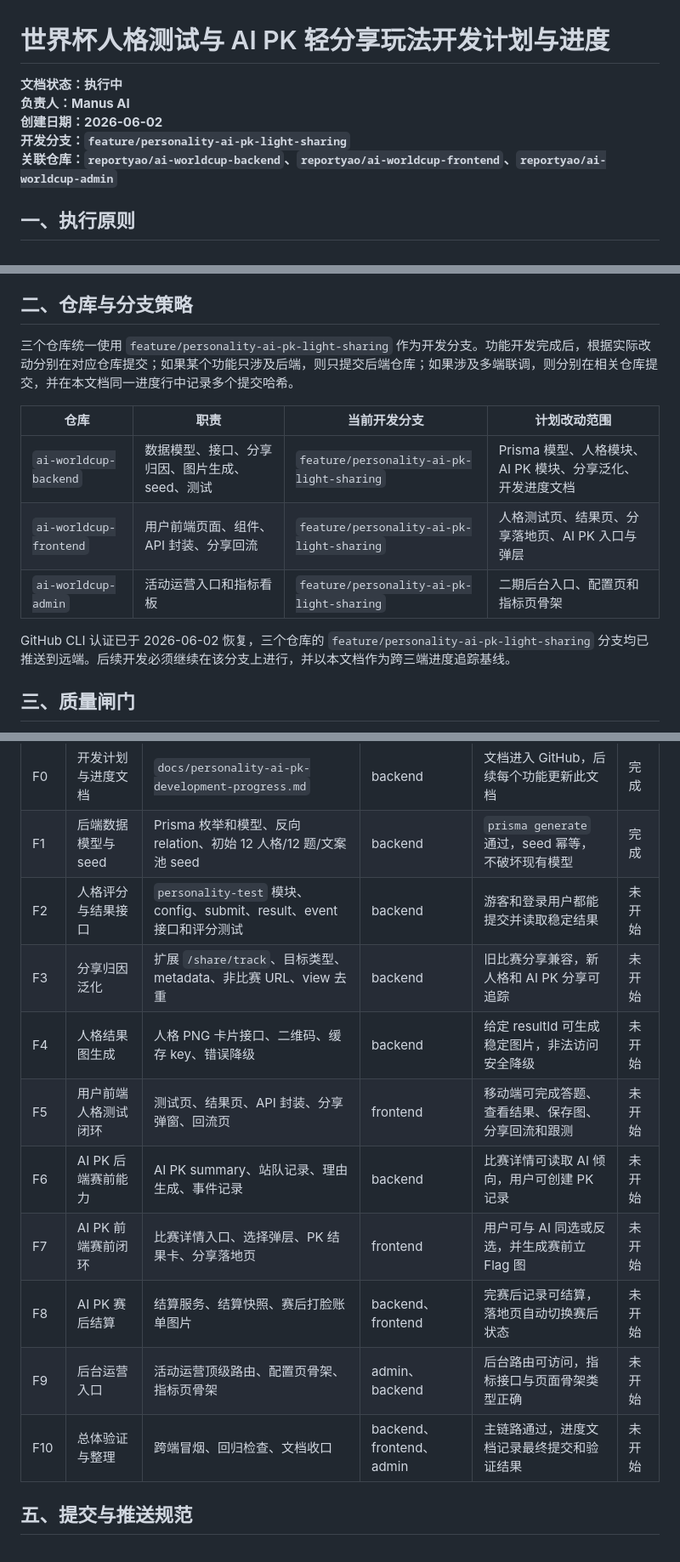
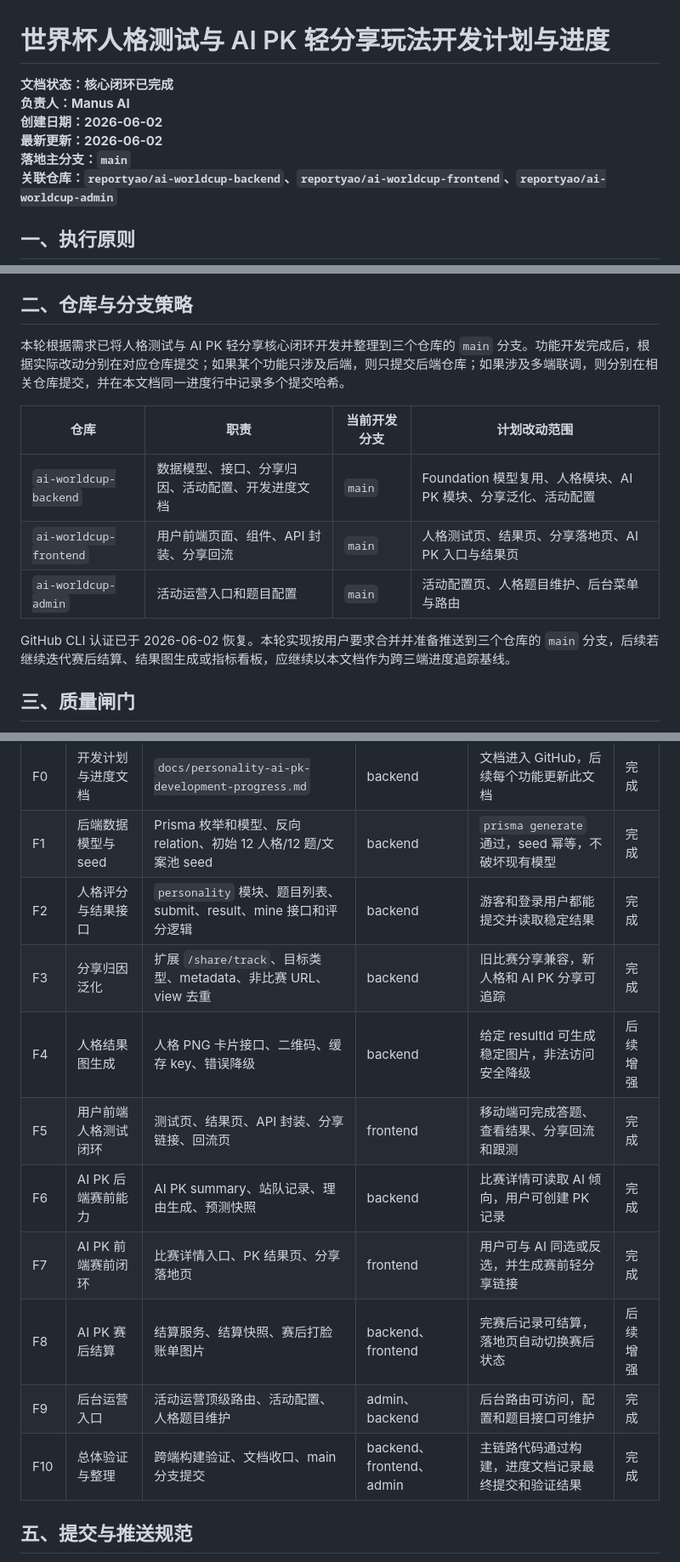
Before and after one commit to reportyao/ai-worldcup-backend, a Markdown page: docs/personality-ai-pk-development-progress.md, 3 parts joined by grey strips. Shown at 85% size. GitHub-like rendering.

```diff
--- a/docs/personality-ai-pk-development-progress.md
+++ b/docs/personality-ai-pk-development-progress.md
@@ -1,9 +1,10 @@
 # 世界杯人格测试与 AI PK 轻分享玩法开发计划与进度
 
-**文档状态：执行中**
+**文档状态：核心闭环已完成**
 **负责人：Manus AI**
 **创建日期：2026-06-02**
-**开发分支：`feature/personality-ai-pk-light-sharing`**
+**最新更新：2026-06-02**
+**落地主分支：`main`**
 **关联仓库：`reportyao/ai-worldcup-backend`、`reportyao/ai-worldcup-frontend`、`reportyao/ai-worldcup-admin`**
 
 ## 一、执行原则
@@ -14,15 +15,15 @@
 
 ## 二、仓库与分支策略
 
-三个仓库统一使用 `feature/personality-ai-pk-light-sharing` 作为开发分支。功能开发完成后，根据实际改动分别在对应仓库提交；如果某个功能只涉及后端，则只提交后端仓库；如果涉及多端联调，则分别在相关仓库提交，并在本文档同一进度行中记录多个提交哈希。
+本轮根据需求已将人格测试与 AI PK 轻分享核心闭环开发并整理到三个仓库的 `main` 分支。功能开发完成后，根据实际改动分别在对应仓库提交；如果某个功能只涉及后端，则只提交后端仓库；如果涉及多端联调，则分别在相关仓库提交，并在本文档同一进度行中记录多个提交哈希。
 
 | 仓库 | 职责 | 当前开发分支 | 计划改动范围 |
 |---|---|---|---|
-| `ai-worldcup-backend` | 数据模型、接口、分享归因、图片生成、seed、测试 | `feature/personality-ai-pk-light-sharing` | Prisma 模型、人格模块、AI PK 模块、分享泛化、开发进度文档 |
-| `ai-worldcup-frontend` | 用户前端页面、组件、API 封装、分享回流 | `feature/personality-ai-pk-light-sharing` | 人格测试页、结果页、分享落地页、AI PK 入口与弹层 |
-| `ai-worldcup-admin` | 活动运营入口和指标看板 | `feature/personality-ai-pk-light-sharing` | 二期后台入口、配置页和指标页骨架 |
+| `ai-worldcup-backend` | 数据模型、接口、分享归因、活动配置、开发进度文档 | `main` | Foundation 模型复用、人格模块、AI PK 模块、分享泛化、活动配置 |
+| `ai-worldcup-frontend` | 用户前端页面、组件、API 封装、分享回流 | `main` | 人格测试页、结果页、分享落地页、AI PK 入口与结果页 |
+| `ai-worldcup-admin` | 活动运营入口和题目配置 | `main` | 活动配置页、人格题目维护、后台菜单与路由 |
 
-GitHub CLI 认证已于 2026-06-02 恢复，三个仓库的 `feature/personality-ai-pk-light-sharing` 分支均已推送到远端。后续开发必须继续在该分支上进行，并以本文档作为跨三端进度追踪基线。
+GitHub CLI 认证已于 2026-06-02 恢复。本轮实现按用户要求合并并准备推送到三个仓库的 `main` 分支，后续若继续迭代赛后结算、结果图生成或指标看板，应继续以本文档作为跨三端进度追踪基线。
 
 ## 三、质量闸门
 
@@ -44,15 +45,15 @@ GitHub CLI 认证已于 2026-06-02 恢复，三个仓库的 `feature/personality
 |---|---|---|---|---|---|
 | F0 | 开发计划与进度文档 | `docs/personality-ai-pk-development-progress.md` | backend | 文档进入 GitHub，后续每个功能更新此文档 | 完成 |
 | F1 | 后端数据模型与 seed | Prisma 枚举和模型、反向 relation、初始 12 人格/12 题/文案池 seed | backend | `prisma generate` 通过，seed 幂等，不破坏现有模型 | 完成 |
-| F2 | 人格评分与结果接口 | `personality-test` 模块、config、submit、result、event 接口和评分测试 | backend | 游客和登录用户都能提交并读取稳定结果 | 未开始 |
-| F3 | 分享归因泛化 | 扩展 `/share/track`、目标类型、metadata、非比赛 URL、view 去重 | backend | 旧比赛分享兼容，新人格和 AI PK 分享可追踪 | 未开始 |
-| F4 | 人格结果图生成 | 人格 PNG 卡片接口、二维码、缓存 key、错误降级 | backend | 给定 resultId 可生成稳定图片，非法访问安全降级 | 未开始 |
-| F5 | 用户前端人格测试闭环 | 测试页、结果页、API 封装、分享弹窗、回流页 | frontend | 移动端可完成答题、查看结果、保存图、分享回流和跟测 | 未开始 |
-| F6 | AI PK 后端赛前能力 | AI PK summary、站队记录、理由生成、事件记录 | backend | 比赛详情可读取 AI 倾向，用户可创建 PK 记录 | 未开始 |
-| F7 | AI PK 前端赛前闭环 | 比赛详情入口、选择弹层、PK 结果卡、分享落地页 | frontend | 用户可与 AI 同选或反选，并生成赛前立 Flag 图 | 未开始 |
-| F8 | AI PK 赛后结算 | 结算服务、结算快照、赛后打脸账单图片 | backend、frontend | 完赛后记录可结算，落地页自动切换赛后状态 | 未开始 |
-| F9 | 后台运营入口 | 活动运营顶级路由、配置页骨架、指标页骨架 | admin、backend | 后台路由可访问，指标接口与页面骨架类型正确 | 未开始 |
-| F10 | 总体验证与整理 | 跨端冒烟、回归检查、文档收口 | backend、frontend、admin | 主链路通过，进度文档记录最终提交和验证结果 | 未开始 |
+| F2 | 人格评分与结果接口 | `personality` 模块、题目列表、submit、result、mine 接口和评分逻辑 | backend | 游客和登录用户都能提交并读取稳定结果 | 完成 |
+| F3 | 分享归因泛化 | 扩展 `/share/track`、目标类型、metadata、非比赛 URL、view 去重 | backend | 旧比赛分享兼容，新人格和 AI PK 分享可追踪 | 完成 |
+| F4 | 人格结果图生成 | 人格 PNG 卡片接口、二维码、缓存 key、错误降级 | backend | 给定 resultId 可生成稳定图片，非法访问安全降级 | 后续增强 |
+| F5 | 用户前端人格测试闭环 | 测试页、结果页、API 封装、分享链接、回流页 | frontend | 移动端可完成答题、查看结果、分享回流和跟测 | 完成 |
+| F6 | AI PK 后端赛前能力 | AI PK summary、站队记录、理由生成、预测快照 | backend | 比赛详情可读取 AI 倾向，用户可创建 PK 记录 | 完成 |
+| F7 | AI PK 前端赛前闭环 | 比赛详情入口、PK 结果页、分享落地页 | frontend | 用户可与 AI 同选或反选，并生成赛前轻分享链接 | 完成 |
+| F8 | AI PK 赛后结算 | 结算服务、结算快照、赛后打脸账单图片 | backend、frontend | 完赛后记录可结算，落地页自动切换赛后状态 | 后续增强 |
+| F9 | 后台运营入口 | 活动运营顶级路由、活动配置、人格题目维护 | admin、backend | 后台路由可访问，配置和题目接口可维护 | 完成 |
+| F10 | 总体验证与整理 | 跨端构建验证、文档收口、main 分支提交 | backend、frontend、admin | 主链路代码通过构建，进度文档记录最终提交和验证结果 | 完成 |
 
 ## 五、提交与推送规范
 
```
Also changed, not shown: other parts of docs/personality-ai-pk-development-progress.md (+5 -2 lines), docs/activity_play_progress.md (+17 -14 lines).
